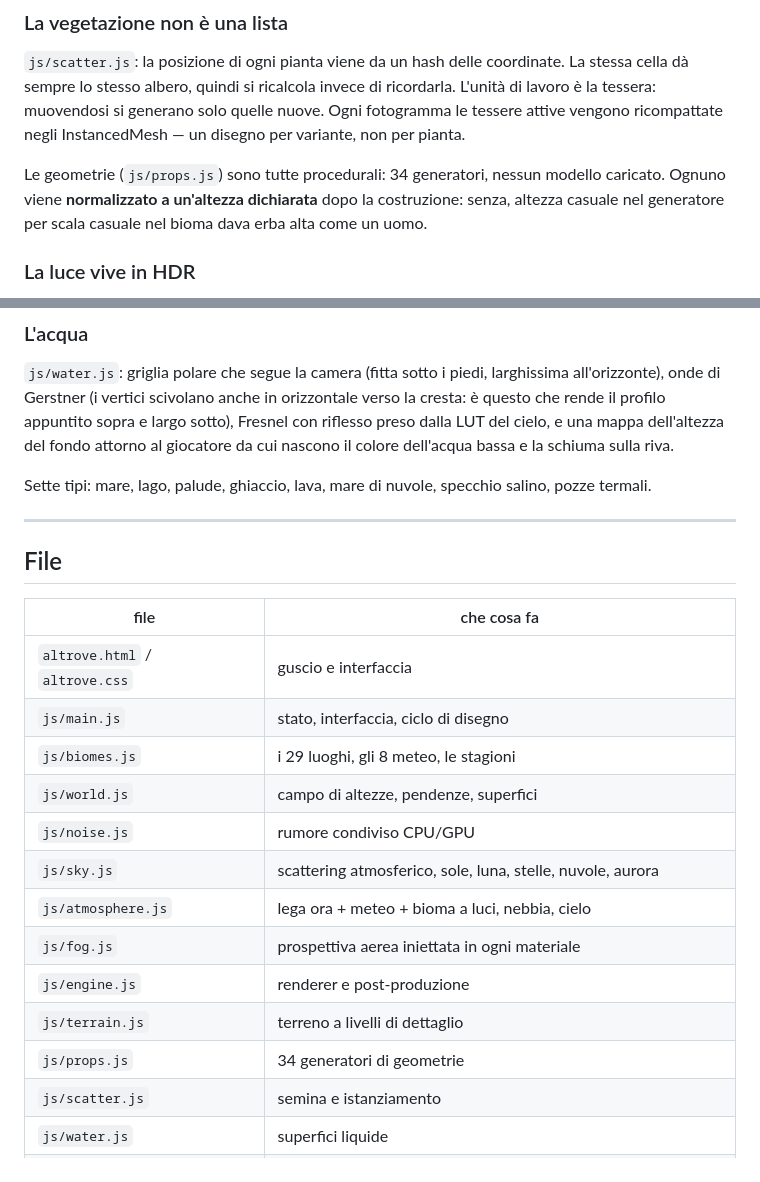
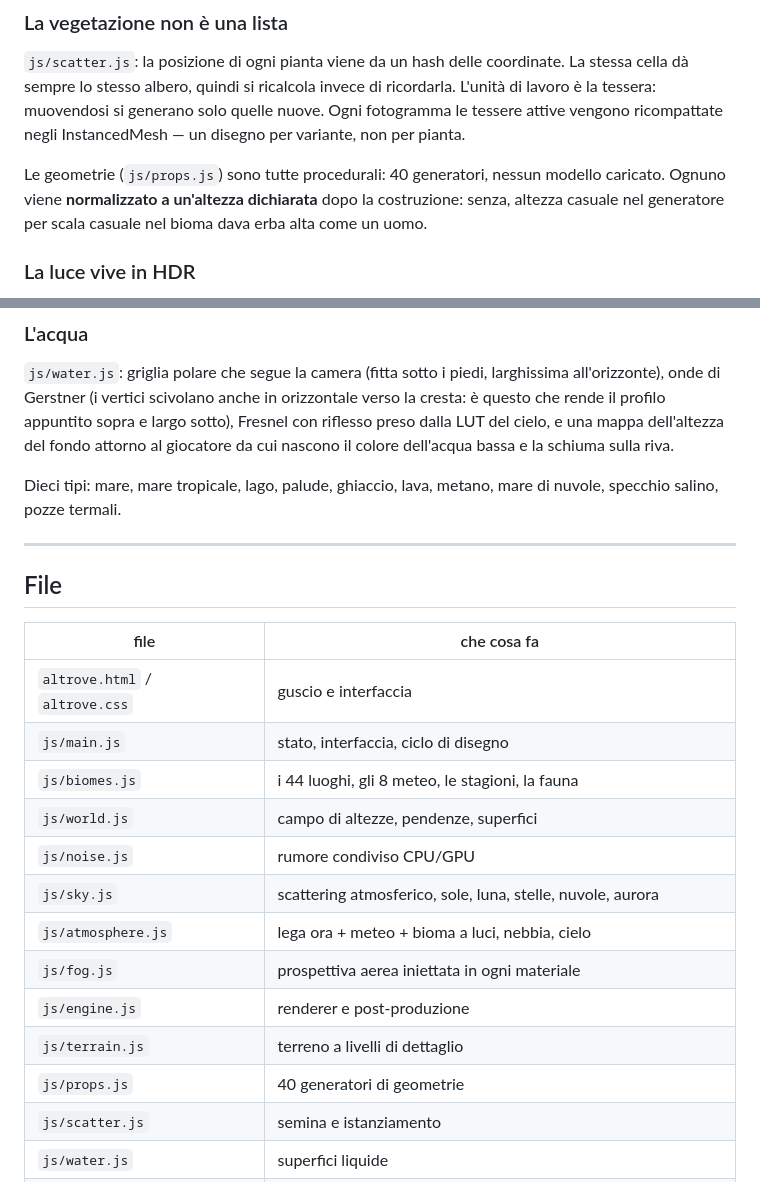
Before and after one commit to fithzhood/altrove, a Markdown page: ALTROVE.md, 2 parts joined by grey strips. Drawn GitHub-style.

Commit message:
documentazione: numeri aggiornati
Co-Authored-By: Claude Opus 5 <noreply@anthropic.com>

```diff
--- a/ALTROVE.md
+++ b/ALTROVE.md
@@ -77,7 +77,7 @@ ricordarla. L'unità di lavoro è la tessera: muovendosi si generano solo quelle
 nuove. Ogni fotogramma le tessere attive vengono ricompattate negli
 InstancedMesh — un disegno per variante, non per pianta.
 
-Le geometrie (`js/props.js`) sono tutte procedurali: 34 generatori, nessun
+Le geometrie (`js/props.js`) sono tutte procedurali: 40 generatori, nessun
 modello caricato. Ognuno viene **normalizzato a un'altezza dichiarata** dopo la
 costruzione: senza, altezza casuale nel generatore per scala casuale nel bioma
 dava erba alta come un uomo.
@@ -109,8 +109,8 @@ largo sotto), Fresnel con riflesso preso dalla LUT del cielo, e una mappa
 dell'altezza del fondo attorno al giocatore da cui nascono il colore
 dell'acqua bassa e la schiuma sulla riva.
 
-Sette tipi: mare, lago, palude, ghiaccio, lava, mare di nuvole, specchio
-salino, pozze termali.
+Dieci tipi: mare, mare tropicale, lago, palude, ghiaccio, lava, metano, mare
+di nuvole, specchio salino, pozze termali.
 
 ---
 
@@ -120,7 +120,7 @@ salino, pozze termali.
 |---|---|
 | `altrove.html` / `altrove.css` | guscio e interfaccia |
 | `js/main.js` | stato, interfaccia, ciclo di disegno |
-| `js/biomes.js` | i 29 luoghi, gli 8 meteo, le stagioni |
+| `js/biomes.js` | i 44 luoghi, gli 8 meteo, le stagioni, la fauna |
 | `js/world.js` | campo di altezze, pendenze, superfici |
 | `js/noise.js` | rumore condiviso CPU/GPU |
 | `js/sky.js` | scattering atmosferico, sole, luna, stelle, nuvole, aurora |
@@ -128,7 +128,7 @@ salino, pozze termali.
 | `js/fog.js` | prospettiva aerea iniettata in ogni materiale |
 | `js/engine.js` | renderer e post-produzione |
 | `js/terrain.js` | terreno a livelli di dettaglio |
-| `js/props.js` | 34 generatori di geometrie |
+| `js/props.js` | 40 generatori di geometrie |
 | `js/scatter.js` | semina e istanziamento |
 | `js/water.js` | superfici liquide |
 | `js/weather.js` | pioggia, neve, polvere, spore |
```
